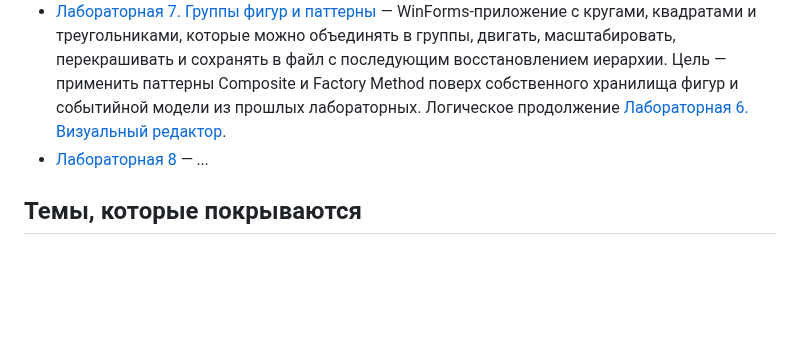
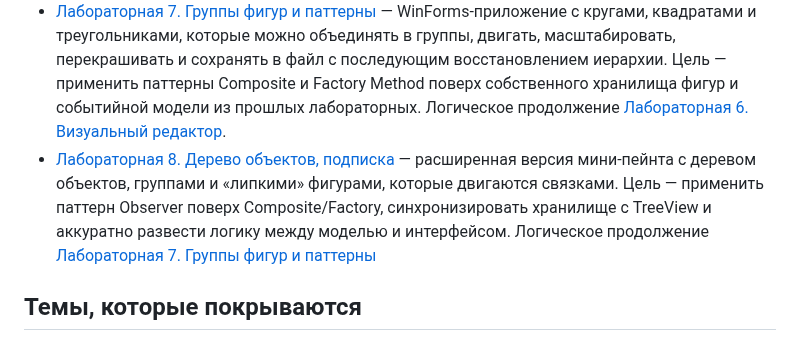
Before and after one commit to DoggerHou/University_portfolio, a Markdown page: OOP/README.md, the part around the change. Drawn GitHub-style; blank space fills up the shorter version.

Commit message:
Update Lab 8 description in README.md

```diff
--- a/OOP/README.md
+++ b/OOP/README.md
@@ -12,7 +12,7 @@
 - [Лабораторная 5. Жизненный цикл объектов и виртуальность](./lab5/README.md) — набор консольных C++-демо про виртуальные методы и деструкторы, проверку типа, передачу и возврат объектов, а также `unique_ptr`/`shared_ptr`. Цель — на живых примерах разобраться как на самом деле устроены полиморфизм и управление памятью в C++.
 - [Лабораторная 6. Визуальный редактор](./lab6/README.md) — WinForms-приложение, "доморощенный" мини-пейнт с кругами, квадратами и треугольниками, которые можно создавать, выделять, двигать, масштабировать и перекрашивать. Цель — потренироваться в наследовании от общей модели, работе с собственным хранилищем объектов и обработке событий клавиатуры/мыши в GUI. Логическое продолжение [Лабораторная 4.1. Круги на форме](./lab4/README.md).
 - [Лабораторная 7. Группы фигур и паттерны](./lab7/README.md) — WinForms-приложение с кругами, квадратами и треугольниками, которые можно объединять в группы, двигать, масштабировать, перекрашивать и сохранять в файл с последующим восстановлением иерархии. Цель — применить паттерны Composite и Factory Method поверх собственного хранилища фигур и событийной модели из прошлых лабораторных. Логическое продолжение [Лабораторная 6. Визуальный редактор](./lab6/README.md).
-- [Лабораторная 8](./lab8/README.md) — *...*
+- [Лабораторная 8. Дерево объектов, подписка](./lab8/README.md) — расширенная версия мини-пейнта с деревом объектов, группами и «липкими» фигурами, которые двигаются связками. Цель — применить паттерн Observer поверх Composite/Factory, синхронизировать хранилище с TreeView и аккуратно развести логику между моделью и интерфейсом. Логическое продолжение [Лабораторная 7. Группы фигур и паттерны](./lab7/README.md)
 
 ## Темы, которые покрываются
 
```
